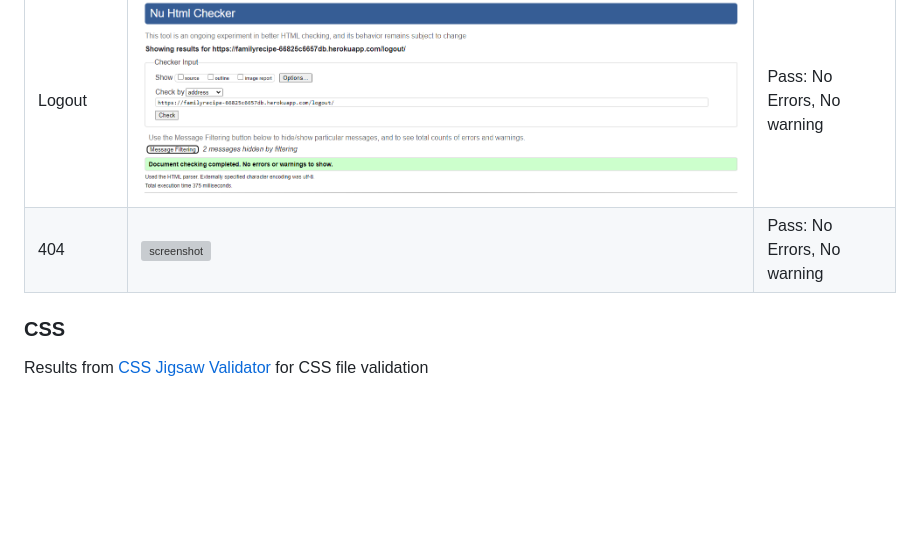
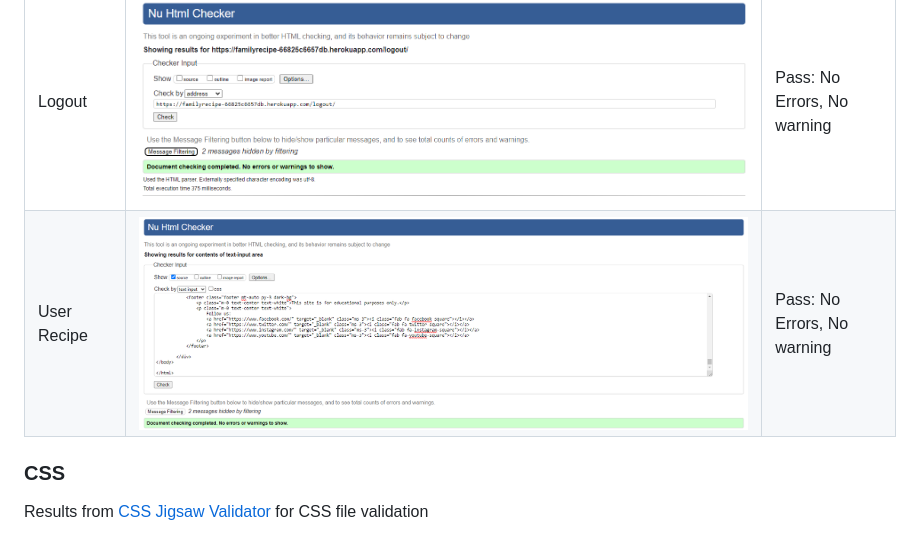
Before and after one commit to adrianskelton/adrianproject4, a Markdown page: TESTING.md, the part around the change. Drawn GitHub-style; pictures changed too: static/images/testing/validation-w3-user-recipe.png (added); blank space fills up the shorter version; grey boxes are pictures that could not be loaded.

```diff
--- a/TESTING.md
+++ b/TESTING.md
@@ -17,7 +17,7 @@ Results from [HTML W3C Validator](https://validator.w3.org)
 | Create user      | ![screenshot](images/testing/w8.png) | Pass: No Errors, No warning |
 | Login        | ![screenshot](images/testing/w7.png) | Pass: No Errors, No warning |
 | Logout         | ![screenshot](static/images/testing/validation-w3-logout.png) | Pass: No Errors, No warning |
-| 404          | ![screenshot](images/testing/w9.png) | Pass: No Errors, No warning |
+| User Recipe          | ![screenshot](static/images/testing/validation-w3-user-recipe.png) | Pass: No Errors, No warning |
 
 ### CSS
 
```
Also changed, not shown: static/images/testing/pep8-views.png (added), static/images/testing/validation-jigsaw-css.png (added), 2 other files.
